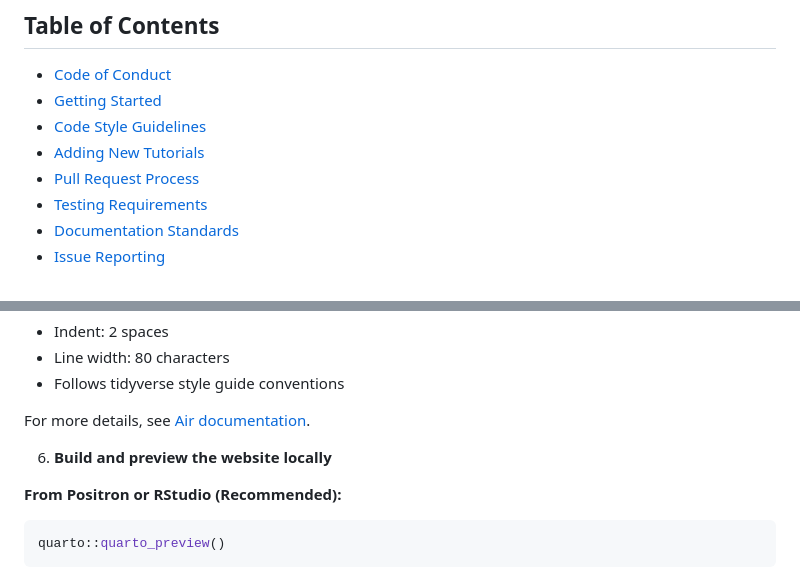
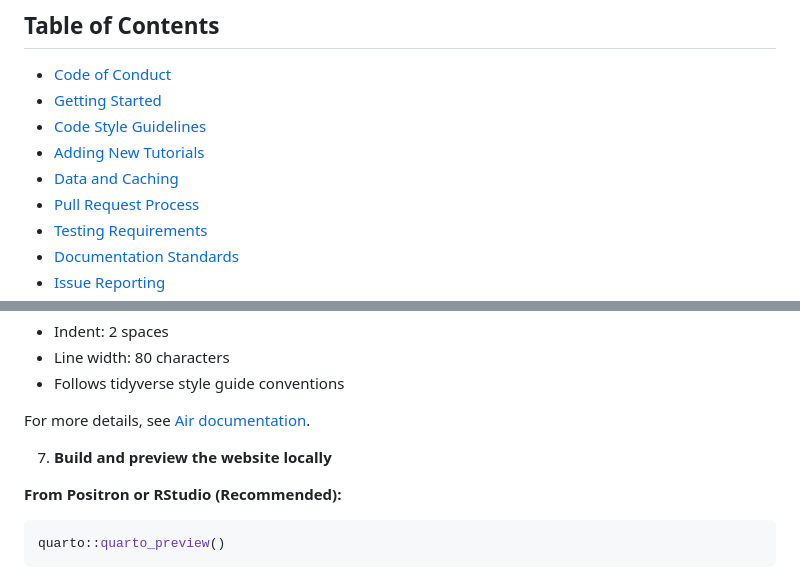
Before and after one commit to r-rse/emodnet-bio-r-geo-tutorials, a Markdown page: CONTRIBUTING.md, 2 parts joined by grey strips. Rendered like a GitHub page.

```diff
--- a/CONTRIBUTING.md
+++ b/CONTRIBUTING.md
@@ -8,6 +8,7 @@ Thank you for your interest in contributing to this project! This document provi
 - [Getting Started](#getting-started)
 - [Code Style Guidelines](#code-style-guidelines)
 - [Adding New Tutorials](#adding-new-tutorials)
+- [Data and Caching](#data-and-caching)
 - [Pull Request Process](#pull-request-process)
 - [Testing Requirements](#testing-requirements)
 - [Documentation Standards](#documentation-standards)
@@ -99,7 +110,7 @@ The project's Air settings are defined in `air.toml`:
 
 For more details, see [Air documentation](https://posit-dev.github.io/air/).
 
-6. **Build and preview the website locally**
+7. **Build and preview the website locally**
 
 **From Positron or RStudio (Recommended):**
 
```
Also changed, not shown: other parts of CONTRIBUTING.md (+60 -18 lines).
